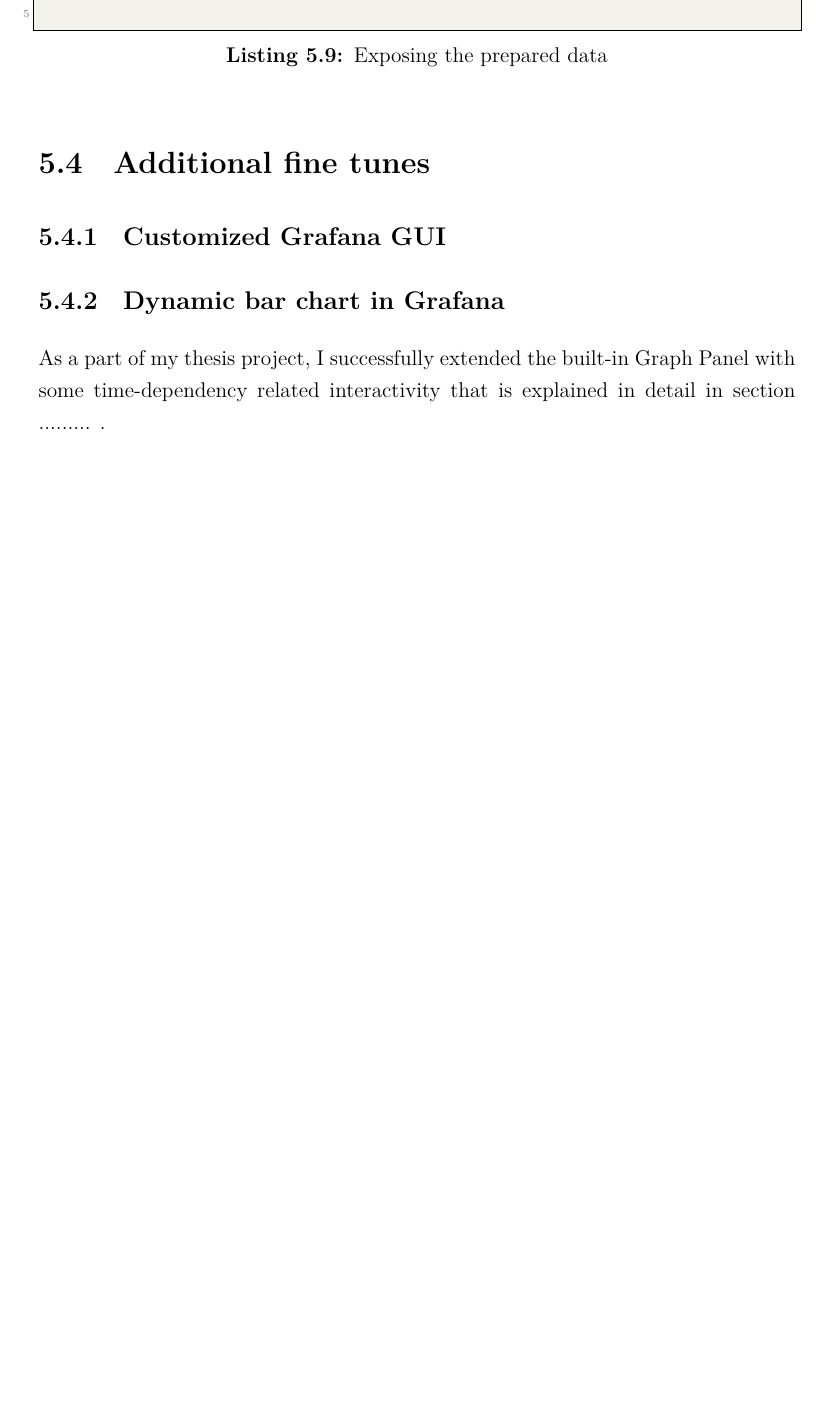
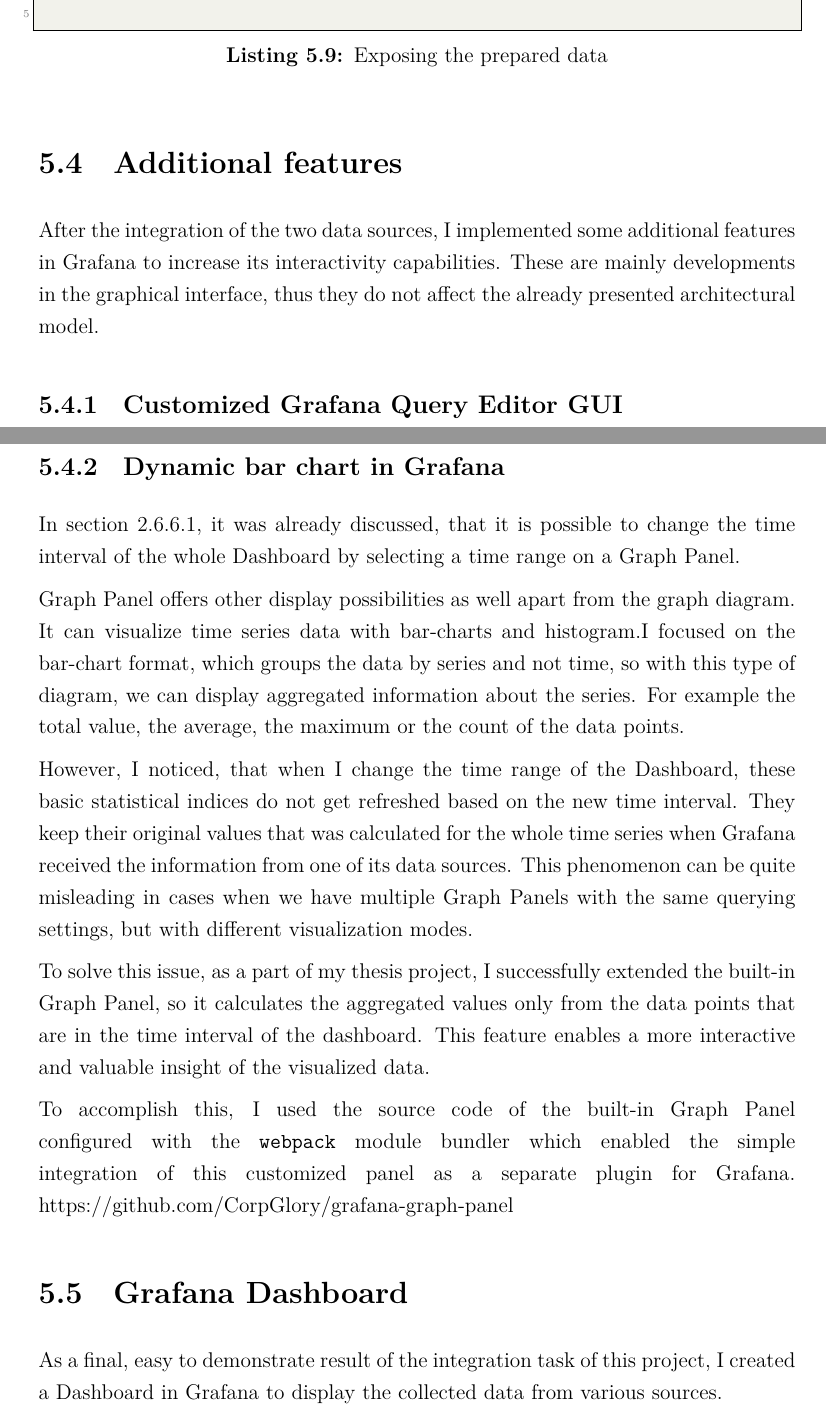
Before and after one commit to martonorova/thesis, a LaTeX thesis (docs/thesis/thesis.tex, which reads docs/thesis/content/implementation.tex): part of page 36 of 43 before the commit and two parts of pages 36 and 37 of 44 after it, the two joined at a grey line, cut so that both start at the same text, the shorter picture padded with empty space. Compiled offline with XeLaTeX.

Commit message:
start GUI implementation, future work

```diff
--- a/docs/thesis/content/implementation.tex
+++ b/docs/thesis/content/implementation.tex
@@ -259,7 +259,11 @@
 	\end{lstlisting}
 \end{minipage}
 
+%---
+\section{Additional features}
+%---
 
-\section{Additional fine tunes}
+After the integration of the two data sources, I implemented some additional features in Grafana to increase its interactivity capabilities. These are mainly developments in the graphical interface, thus they do not affect the already presented architectural model.
 
-\subsection{Customized Grafana GUI}
+%---
+\subsection{Customized Grafana Query Editor GUI}
@@ -267,3 +282,24 @@
+	\label{fig:dynamic-parameters}
+\end{figure}
+
+%---
 \subsection{Dynamic bar chart in Grafana}
+%---
+% https://github.com/CorpGlory/grafana-graph-panel
 
-As a part of my thesis project, I successfully extended the built-in Graph Panel with some time-dependency related interactivity that is explained in detail in section ......... .
+In section \ref{grafana-time-range-controls}, it was already discussed, that it is possible to change the time interval of the whole Dashboard by selecting a time range on a Graph Panel.
+
+% https://grafana.com/docs/grafana/latest/features/panels/graph/
+Graph Panel offers other display possibilities as well apart from the graph diagram. It can visualize time series data with bar-charts and histogram.I focused on the bar-chart format, which groups the data by series and not time, so with this type of diagram, we can display aggregated information about the series. For example the total value, the average, the maximum or the count of the data points.
+
+However, I noticed, that when I change the time range of the Dashboard, these basic statistical indices do not get refreshed based on the new time interval. They keep their original values that was calculated for the whole time series when Grafana received the information from one of its data sources. This phenomenon can be quite misleading in cases when we have multiple Graph Panels with the same querying settings, but with different visualization modes.
+
+To solve this issue, as a part of my thesis project, I successfully extended the built-in Graph Panel, so it calculates the aggregated values only from the data points that are in the time interval of the dashboard. This feature enables a more interactive and valuable insight of the visualized data.
+
+To accomplish this, I used the source code of the built-in Graph Panel configured with the \texttt{webpack} module bundler which enabled the simple integration of this customized panel as a separate plugin for Grafana. https://github.com/CorpGlory/grafana-graph-panel
+
+%---
+\section{Grafana Dashboard}
+%---
+
+As a final, easy to demonstrate result of the integration task of this project, I created a Dashboard in Grafana to display the collected data from various sources.
```
Also changed, not shown: docs/thesis/content/background.tex (+1 -1 lines), docs/thesis/content/future-work.tex (+6 -0 lines), docs/thesis/content/related-works.tex (+1 -1 lines), docs/thesis/figures/dynamic-parameters.png (added), docs/thesis/thesis.pdf, docs/thesis/content/implementation.tex (11 more changed lines).
